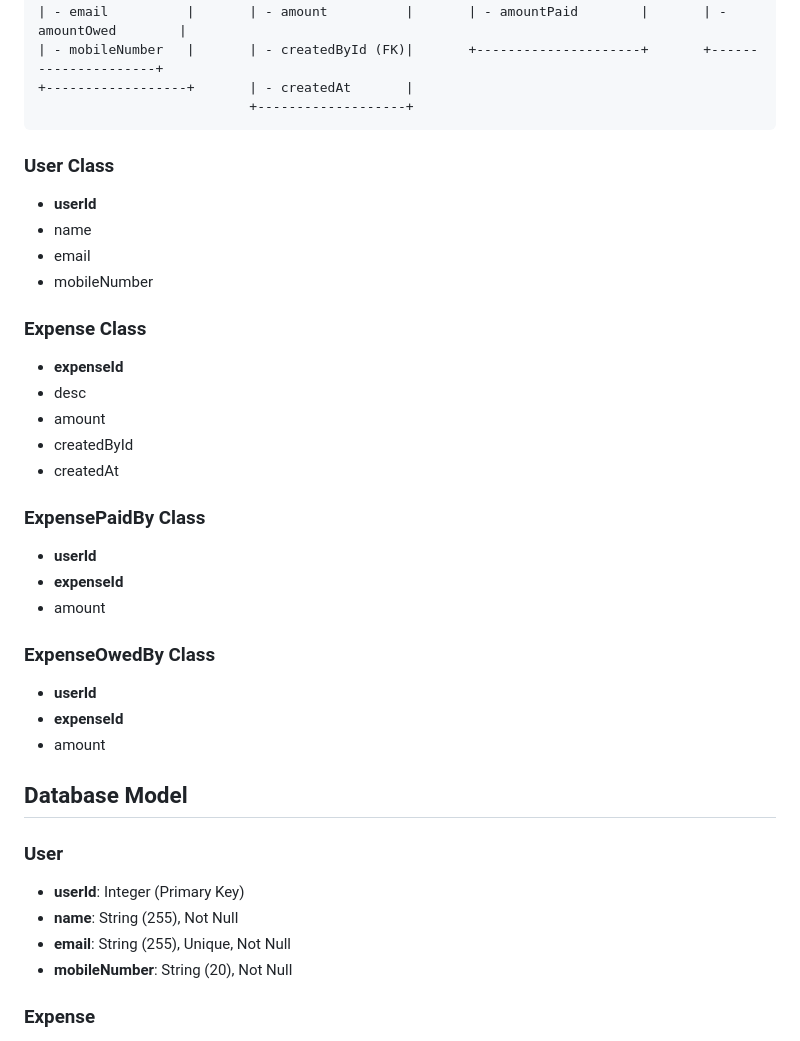
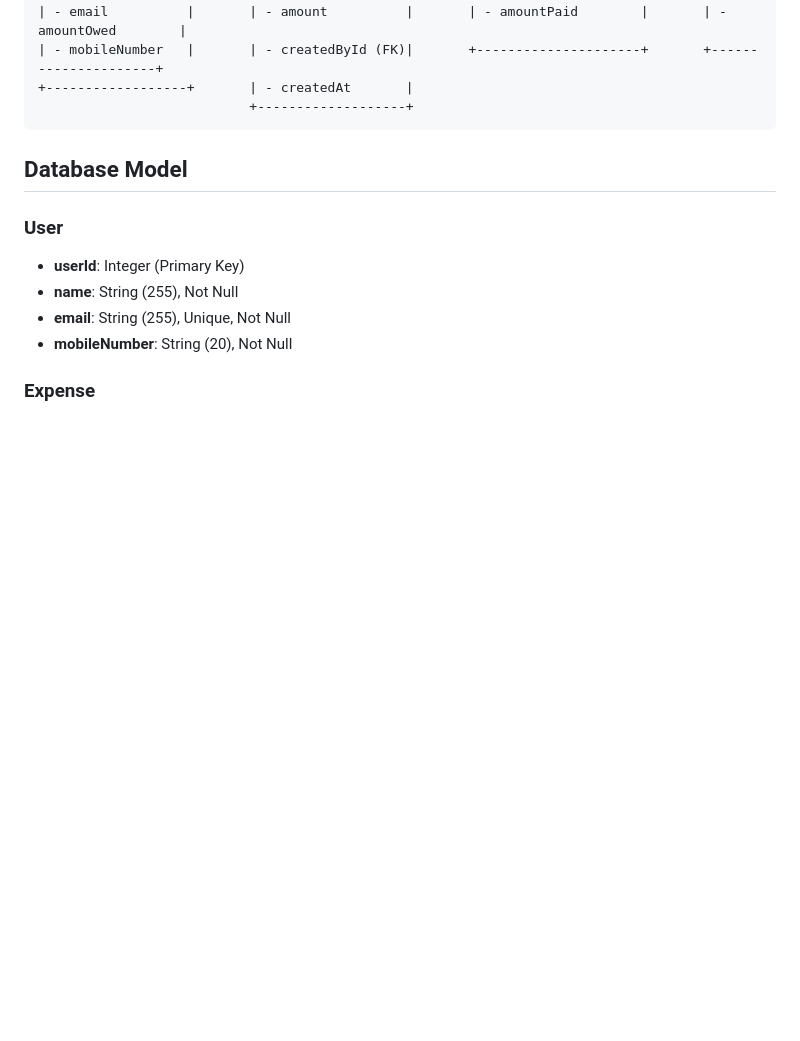
Before and after one commit to kuldeepgaur02/splitapi-, a Markdown page: README.md, the part around the change. Rendered like a GitHub page; blank space fills up the shorter version.

````diff
--- a/README.md
+++ b/README.md
@@ -105,33 +105,6 @@ To set up and run the Django project with Django REST Framework:
                            +-------------------+
 ```
 
-
-### User Class
-
-- **userId**
-- name
-- email
-- mobileNumber
-
-### Expense Class
-
-- **expenseId**
-- desc
-- amount
-- createdById
-- createdAt
-
-### ExpensePaidBy Class
-
-- **userId**
-- **expenseId**
-- amount
-
-### ExpenseOwedBy Class
-
-- **userId**
-- **expenseId**
-- amount
 
 ## Database Model
 
````
